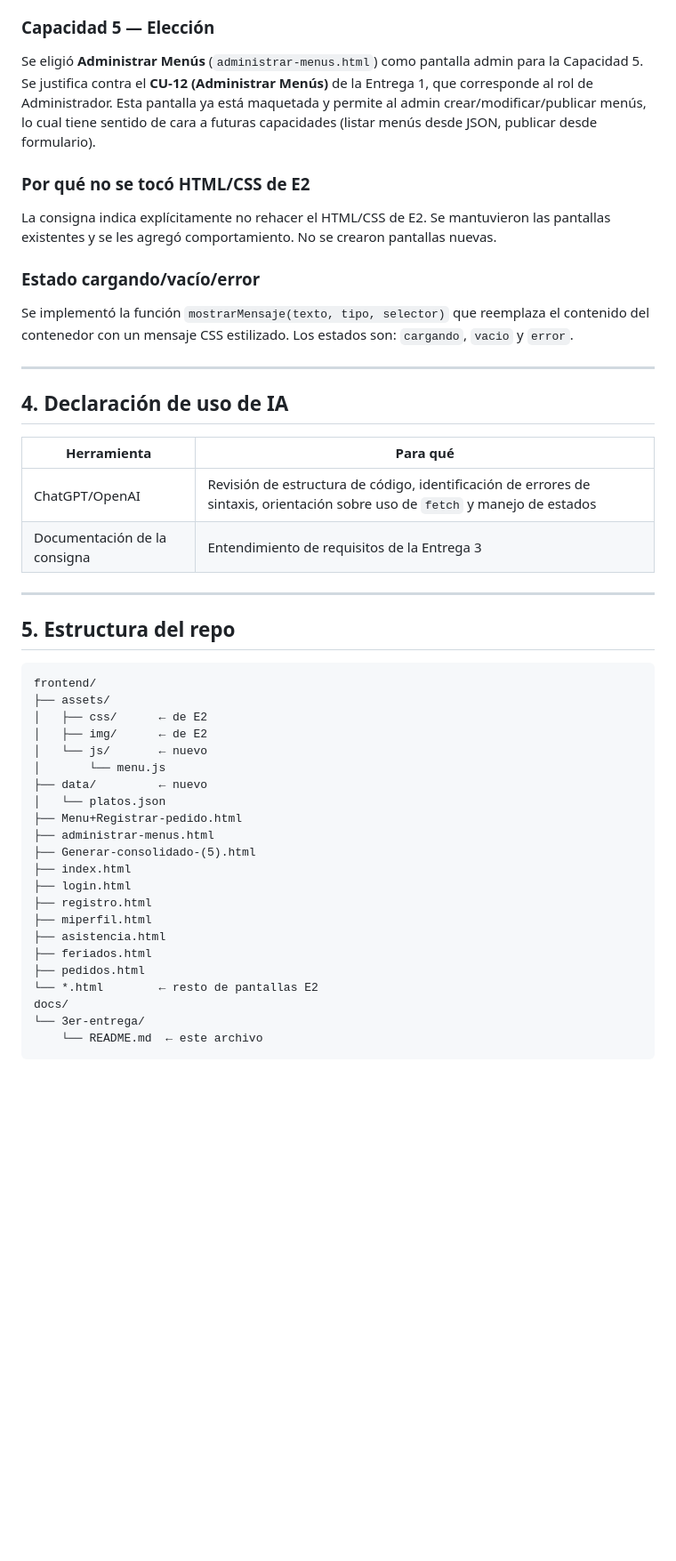
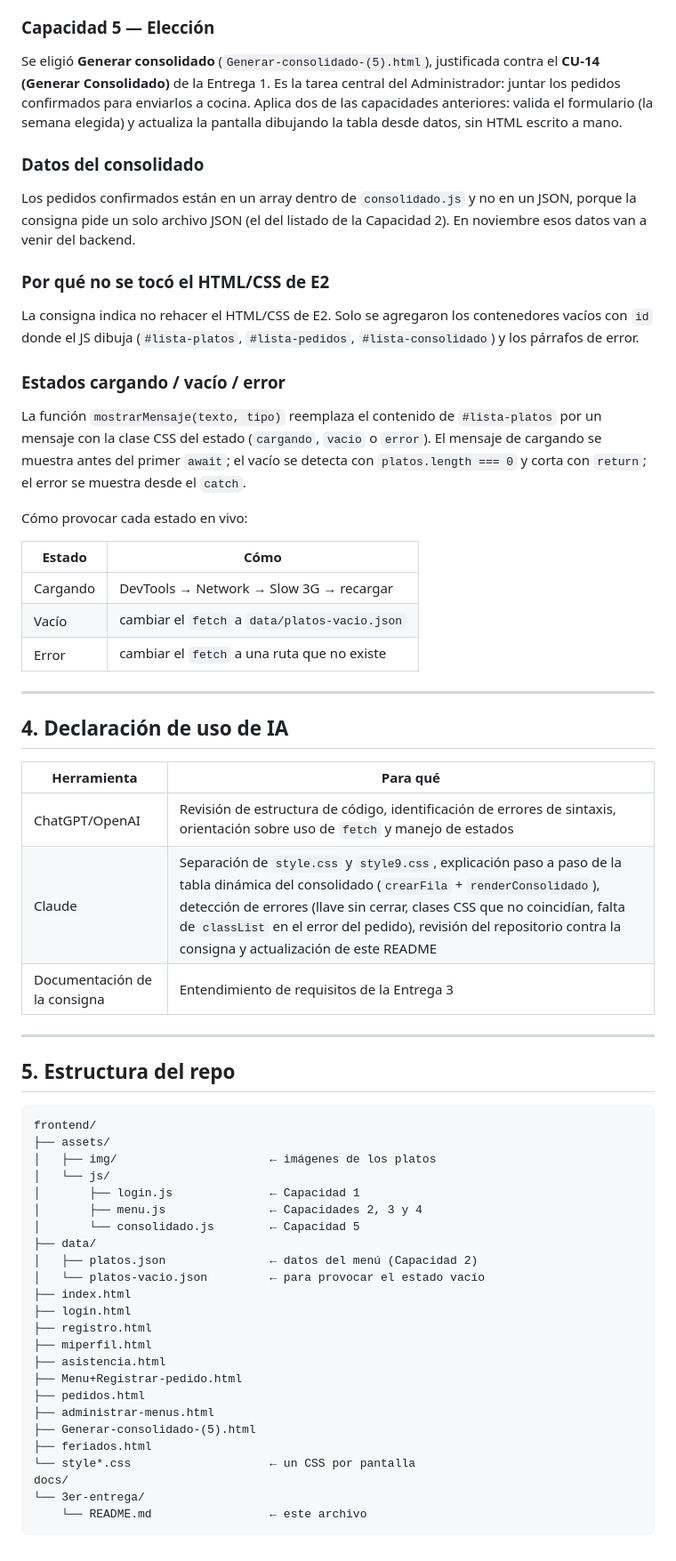
Before and after one commit to stnr0x/PP1-2026-grupo4, a Markdown page: docs/3er-entrega/README.md, the part around one of its changes. Shown at 89% size. GitHub-like rendering; blank space fills up the shorter version.

Commit message:
fix: update README to r

````diff
--- a/docs/3er-entrega/README.md
+++ b/docs/3er-entrega/README.md
@@ -42,12 +42,23 @@ Se usa un solo archivo JS por pantalla (`menu.js` para la pantalla 03). Cada pan
 
 ### Capacidad 5 — Elección
-Se eligió **Administrar Menús** (`administrar-menus.html`) como pantalla admin para la Capacidad 5. Se justifica contra el **CU-12 (Administrar Menús)** de la Entrega 1, que corresponde al rol de Administrador. Esta pantalla ya está maquetada y permite al admin crear/modificar/publicar menús, lo cual tiene sentido de cara a futuras capacidades (listar menús desde JSON, publicar desde formulario).
+Se eligió **Generar consolidado** (`Generar-consolidado-(5).html`), justificada contra el **CU-14 (Generar Consolidado)** de la Entrega 1. Es la tarea central del Administrador: juntar los pedidos confirmados para enviarlos a cocina. Aplica dos de las capacidades anteriores: valida el formulario (la semana elegida) y actualiza la pantalla dibujando la tabla desde datos, sin HTML escrito a mano.
 
-### Por qué no se tocó HTML/CSS de E2
-La consigna indica explícitamente no rehacer el HTML/CSS de E2. Se mantuvieron las pantallas existentes y se les agregó comportamiento. No se crearon pantallas nuevas.
+### Datos del consolidado
+Los pedidos confirmados están en un array dentro de `consolidado.js` y no en un JSON, porque la consigna pide un solo archivo JSON (el del listado de la Capacidad 2). En noviembre esos datos van a venir del backend.
 
-### Estado cargando/vacío/error
-Se implementó la función `mostrarMensaje(texto, tipo, selector)` que reemplaza el contenido del contenedor con un mensaje CSS estilizado. Los estados son: `cargando`, `vacio` y `error`.
+### Por qué no se tocó el HTML/CSS de E2
+La consigna indica no rehacer el HTML/CSS de E2. Solo se agregaron los contenedores vacíos con `id` donde el JS dibuja (`#lista-platos`, `#lista-pedidos`, `#lista-consolidado`) y los párrafos de error.
+
+### Estados cargando / vacío / error
+La función `mostrarMensaje(texto, tipo)` reemplaza el contenido de `#lista-platos` por un mensaje con la clase CSS del estado (`cargando`, `vacio` o `error`). El mensaje de cargando se muestra antes del primer `await`; el vacío se detecta con `platos.length === 0` y corta con `return`; el error se muestra desde el `catch`.
+
+Cómo provocar cada estado en vivo:
+
+| Estado | Cómo |
+|--------|------|
+| Cargando | DevTools → Network → Slow 3G → recargar |
+| Vacío | cambiar el `fetch` a `data/platos-vacio.json` |
+| Error | cambiar el `fetch` a una ruta que no existe |
 
 ---
 
@@ -56,6 +67,7 @@ Se implementó la función `mostrarMensaje(texto, tipo, selector)` que reemplaza
 | Herramienta | Para qué |
 |-------------|----------|
 | ChatGPT/OpenAI | Revisión de estructura de código, identificación de errores de sintaxis, orientación sobre uso de `fetch` y manejo de estados |
+| Claude | Separación de `style.css` y `style9.css`, explicación paso a paso de la tabla dinámica del consolidado (`crearFila` + `renderConsolidado`), detección de errores (llave sin cerrar, clases CSS que no coincidían, falta de `classList` en el error del pedido), revisión del repositorio contra la consigna y actualización de este README |
 | Documentación de la consigna | Entendimiento de requisitos de la Entrega 3 |
 
 ---
@@ -65,24 +77,26 @@ Se implementó la función `mostrarMensaje(texto, tipo, selector)` que reemplaza
 ```
 frontend/
 ├── assets/
-│   ├── css/      ← de E2
-│   ├── img/      ← de E2
-│   └── js/       ← nuevo
-│       └── menu.js
-├── data/         ← nuevo
-│   └── platos.json
-├── Menu+Registrar-pedido.html
-├── administrar-menus.html
-├── Generar-consolidado-(5).html
+│   ├── img/                      ← imágenes de los platos
+│   └── js/
+│       ├── login.js              ← Capacidad 1
+│       ├── menu.js               ← Capacidades 2, 3 y 4
+│       └── consolidado.js        ← Capacidad 5
+├── data/
+│   ├── platos.json               ← datos del menú (Capacidad 2)
+│   └── platos-vacio.json         ← para provocar el estado vacío
 ├── index.html
 ├── login.html
 ├── registro.html
 ├── miperfil.html
 ├── asistencia.html
+├── Menu+Registrar-pedido.html
+├── pedidos.html
+├── administrar-menus.html
+├── Generar-consolidado-(5).html
 ├── feriados.html
-├── pedidos.html
-└── *.html        ← resto de pantallas E2
+└── style*.css                    ← un CSS por pantalla
 docs/
 └── 3er-entrega/
-    └── README.md  ← este archivo
+    └── README.md                 ← este archivo
 ```
````
Also changed, not shown: other parts of docs/3er-entrega/README.md (+11 -11 lines).
